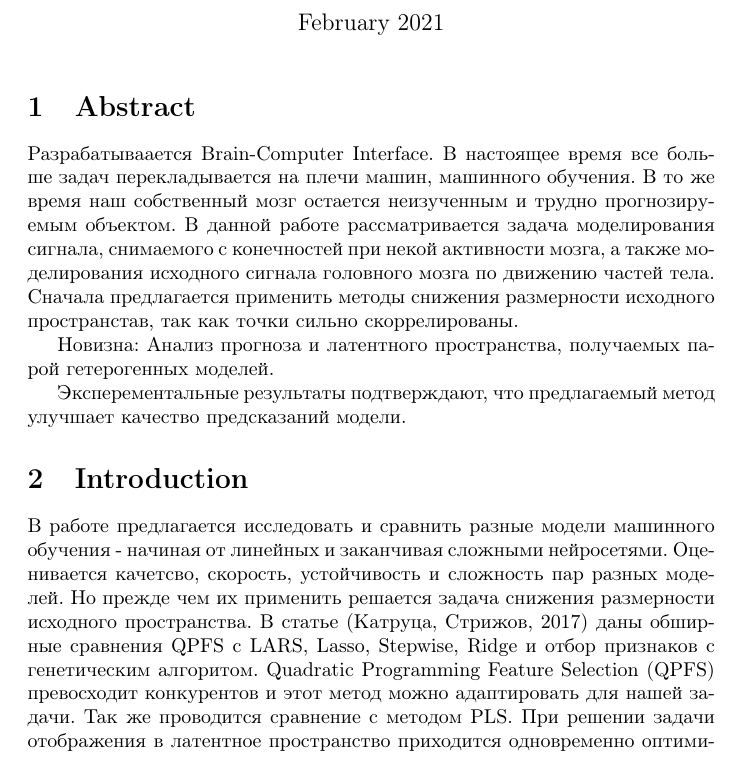
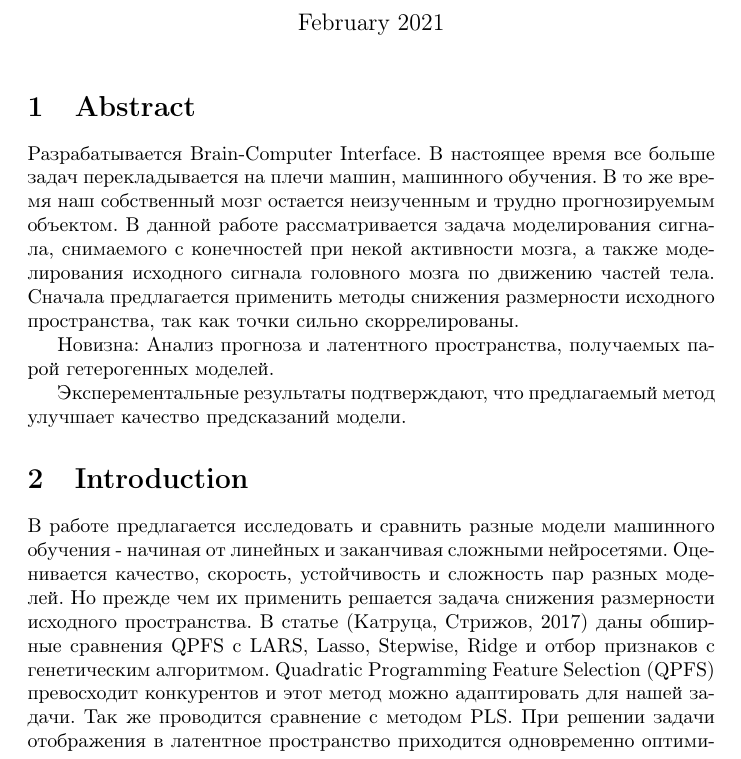
Before and after one commit to Intelligent-Systems-Phystech/2021-Project-17, a LaTeX document (docs/Kulakov2021BCI.tex): part of page 1 of 2, cut so that both start at the same text. Compiled offline with pdfLaTeX.

Commit message:
Update Kulakov2021BCI.tex

```diff
--- a/docs/Kulakov2021BCI.tex
+++ b/docs/Kulakov2021BCI.tex
@@ -13,14 +13,14 @@
 \maketitle
 
 \section{Abstract}
-Разрабатываается Brain-Computer Interface. В настоящее время все больше задач перекладывается на плечи машин, машинного обучения. В то же время наш собственный мозг остается неизученным и трудно прогнозируемым объектом. В данной работе рассматривается задача моделирования сигнала, снимаемого с конечностей при некой активности мозга, а также моделирования исходного сигнала головного мозга по движению частей тела. Сначала предлагается применить методы снижения размерности исходного пространстав, так как точки сильно скоррелированы.
+Разрабатывается Brain-Computer Interface. В настоящее время все больше задач перекладывается на плечи машин, машинного обучения. В то же время наш собственный мозг остается неизученным и трудно прогнозируемым объектом. В данной работе рассматривается задача моделирования сигнала, снимаемого с конечностей при некой активности мозга, а также моделирования исходного сигнала головного мозга по движению частей тела. Сначала предлагается применить методы снижения размерности исходного пространства, так как точки сильно скоррелированы.
 
 Новизна: Анализ прогноза и латентного пространства, получаемых парой гетерогенных моделей.
 
 Эксперементальные результаты подтверждают, что предлагаемый метод улучшает качество предсказаний модели.
 
 \section{Introduction}
-В работе предлагается исследовать и сравнить разные модели машинного обучения - начиная от линейных и заканчивая сложными нейросетями. Оценивается качетсво, скорость, устойчивость и сложность пар разных моделей. Но прежде чем их применить решается задача снижения размерности исходного пространства. В статье (Катруца, Стрижов, 2017) даны обширные сравнения QPFS с LARS, Lasso, Stepwise, Ridge и отбор признаков с генетическим алгоритом. Quadratic Programming Feature Selection (QPFS) превосходит конкурентов и этот метод можно адаптировать для нашей задачи. Так же проводится сравнение с методом PLS.  При решении задачи отображения в латентное пространство приходится одновременно оптимизировать две задачи - минимизировать корреляцию между признаками и максимизировать информативность
+В работе предлагается исследовать и сравнить разные модели машинного обучения - начиная от линейных и заканчивая сложными нейросетями. Оценивается качество, скорость, устойчивость и сложность пар разных моделей. Но прежде чем их применить решается задача снижения размерности исходного пространства. В статье (Катруца, Стрижов, 2017) даны обширные сравнения QPFS с LARS, Lasso, Stepwise, Ridge и отбор признаков с генетическим алгоритмом. Quadratic Programming Feature Selection (QPFS) превосходит конкурентов и этот метод можно адаптировать для нашей задачи. Так же проводится сравнение с методом PLS.  При решении задачи отображения в латентное пространство приходится одновременно оптимизировать две задачи - минимизировать корреляцию между признаками и максимизировать информативность
 признаков по отношению к таргету. Задача осложняется тем, что признаки и таргеты имеют разную природу.
 В результате получен устойчивый пайплан модулирования сигнала в конечности от карты активности мозга, состоящий из этапов:
 \begin{itemize}
```
